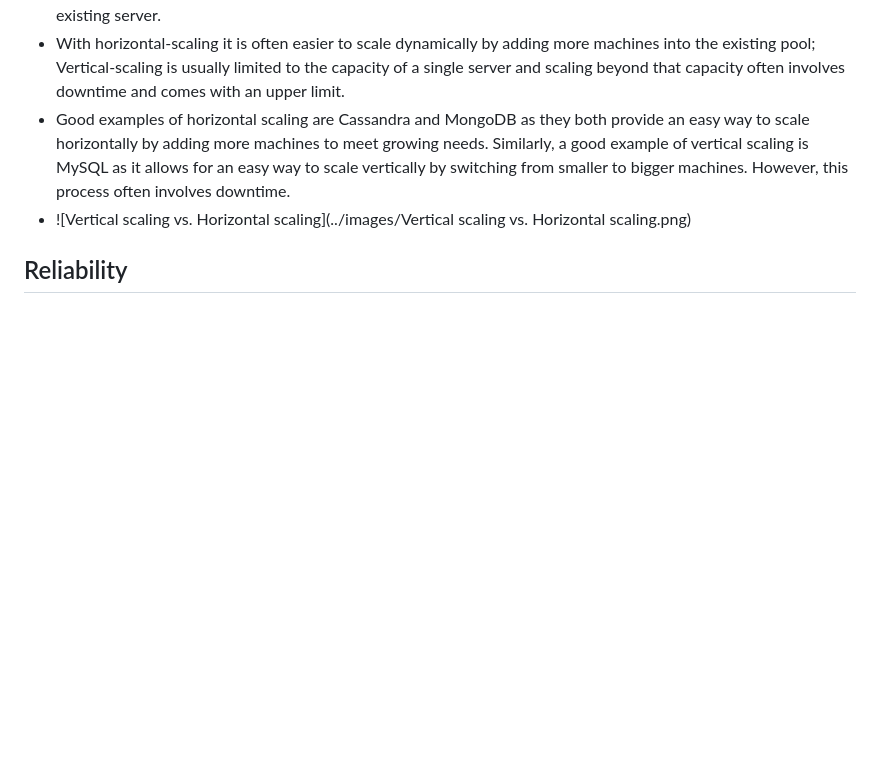
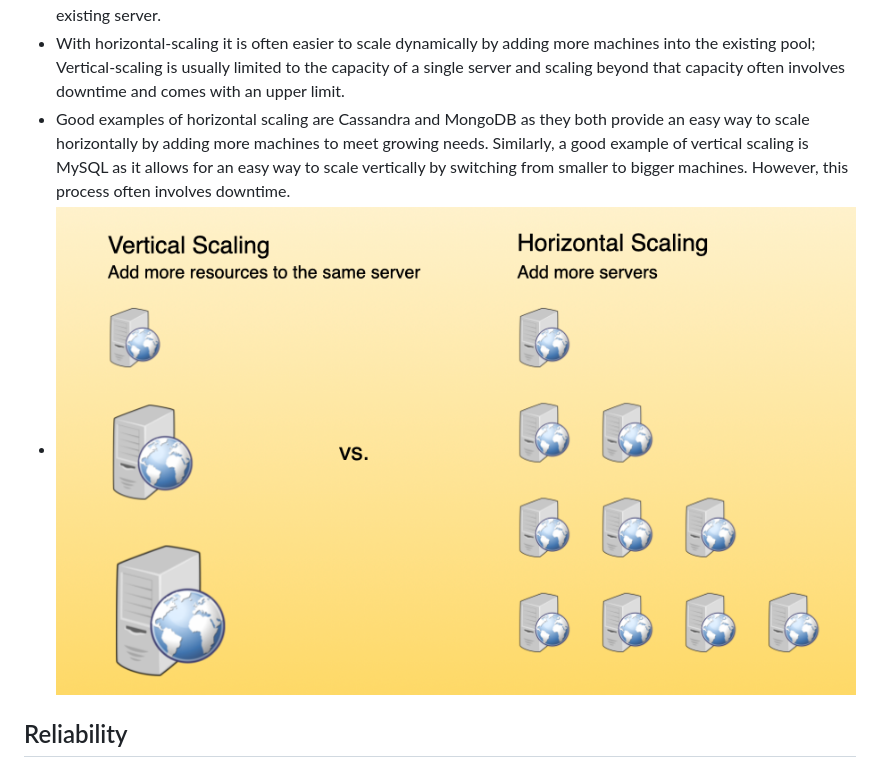
Before and after one commit to QuintessaQ/CS_interview_cheatsheet, a Markdown page: system design/glossary of system design/key characteristics of distributed systems.md, the part around the change. GitHub-like rendering; blank space fills up the shorter version.

```diff
--- a/system design/glossary of system design/key characteristics of distributed systems.md
+++ b/system design/glossary of system design/key characteristics of distributed systems.md
@@ -39,7 +39,7 @@ Key characteristics of a distributed system include Scalability, Reliability, Av
 - Horizontal vs. Vertical Scaling: Horizontal scaling means that you scale by adding more servers into your pool of resources whereas Vertical scaling means that you scale by adding more power (CPU, RAM, Storage, etc.) to an existing server.
 - With horizontal-scaling it is often easier to scale dynamically by adding more machines into the existing pool; Vertical-scaling is usually limited to the capacity of a single server and scaling beyond that capacity often involves downtime and comes with an upper limit.
 - Good examples of horizontal scaling are Cassandra and MongoDB as they both provide an easy way to scale horizontally by adding more machines to meet growing needs. Similarly, a good example of vertical scaling is MySQL as it allows for an easy way to scale vertically by switching from smaller to bigger machines. However, this process often involves downtime.
-- ![Vertical scaling vs. Horizontal scaling](../images/Vertical scaling vs. Horizontal scaling.png)
+- ![Vertical scaling vs. Horizontal scaling](../images/Vertical_scaling_vs._Horizontal_scaling.png)
 
 ## Reliability
 - By definition, reliability is the probability a system will fail in a given period. In simple terms, a distributed system is considered reliable if it keeps delivering its services even when one or several of its software or hardware components fail. Reliability represents one of the main characteristics of any distributed system, since in such systems any failing machine can always be replaced by another healthy one, ensuring the completion of the requested task.
```
Also changed, not shown: system design/glossary of system design/load balancing.md (+3 -3 lines), system design/images/Vertical_scaling_vs._Horizontal_scaling.png (renamed from system design/images/Vertical scaling vs. Horizontal scaling.png).
